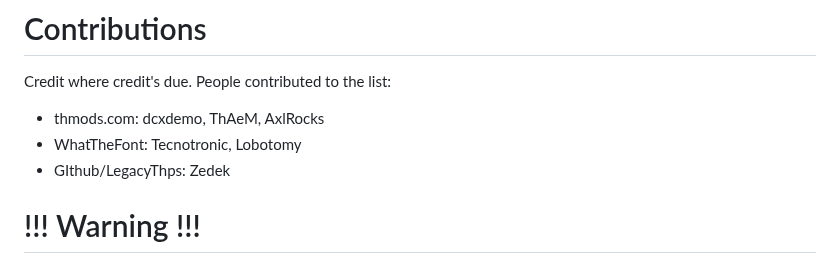
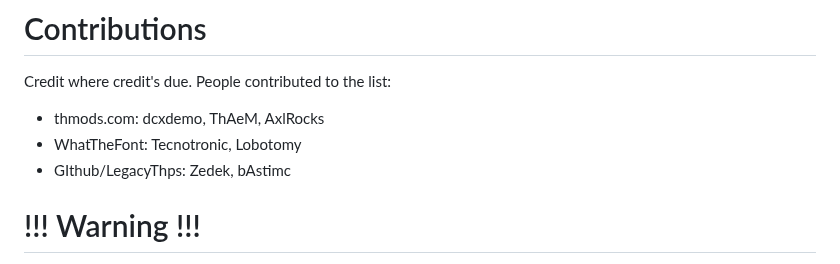
Before and after one commit to DCxDemo/ThpsFonts, a Markdown page: README.md, the part around the change. Drawn GitHub-style.

Commit message:
credits!
credits!

```diff
--- a/README.md
+++ b/README.md
@@ -12,7 +12,7 @@ Since we're on hosted on the Github now, feel free to open issues to discuss pot
 Credit where credit's due. People contributed to the list:
 * thmods.com: dcxdemo, ThAeM, AxlRocks
 * WhatTheFont: Tecnotronic, Lobotomy
-* GIthub/LegacyThps: Zedek
+* GIthub/LegacyThps: Zedek, bAstimc
 
 # !!! Warning !!!
 Please keep in mind that most fonts used in Tony Hawk's games are licensed and are **not free to use**. Please thoroughly refer to the font's license before using it in your project. The MIT license in this repo refers to the collected and structured information about these fonts, not to the fonts themselves!
```
